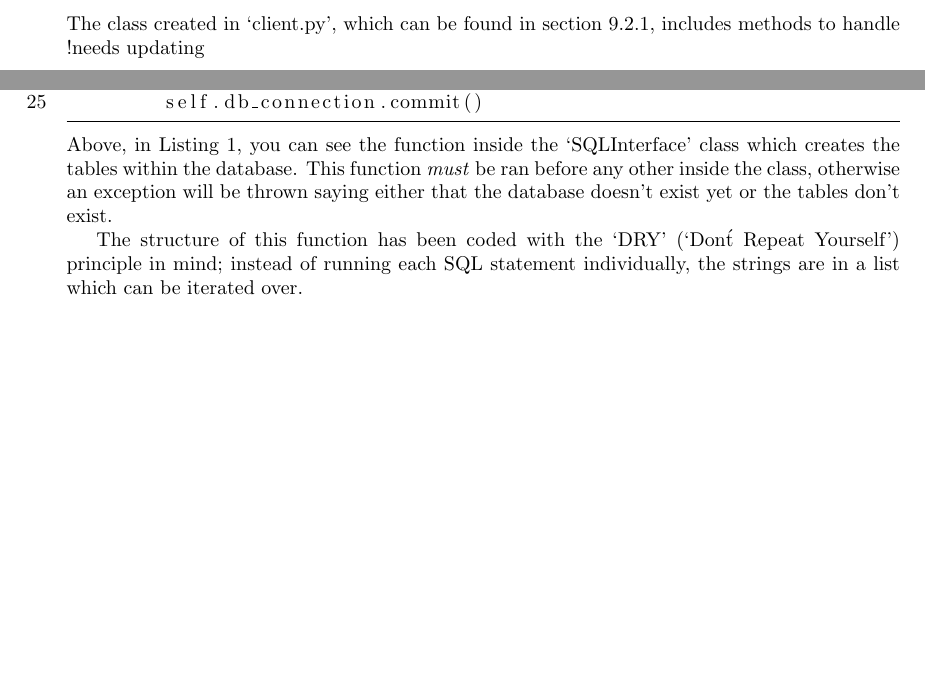
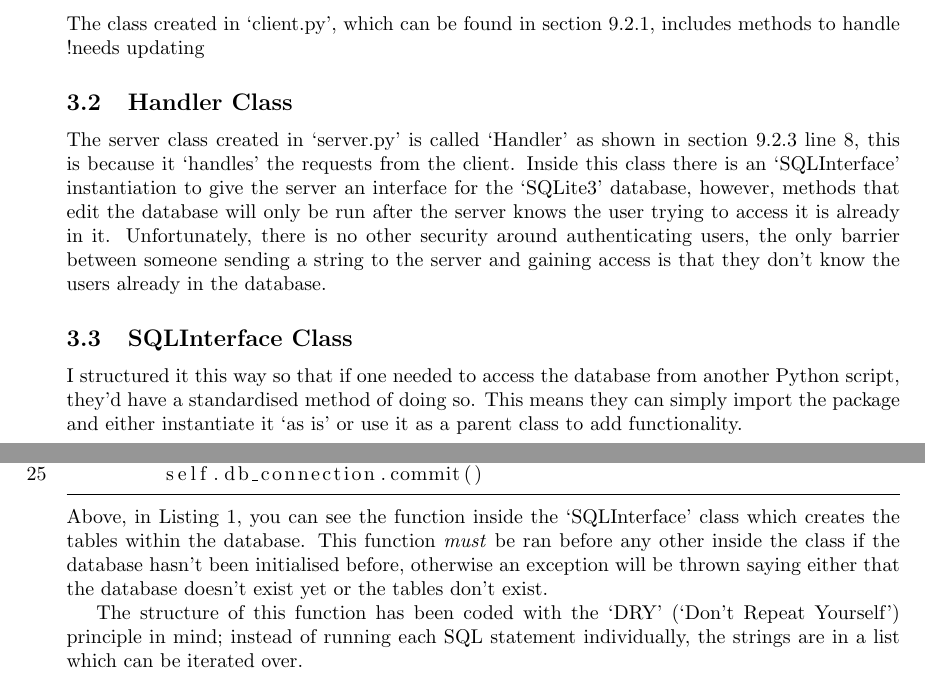
Before and after one commit to harrymilne/face_recognition_a2, a LaTeX document (docs/system_maintenance/maintenance.tex): two parts of pages 4 and 5 of 20 before the commit and two parts of pages 4 and 6 of 21 after it, joined at a grey line, cut so that both start at the same text, the shorter picture padded with empty space. Compiled offline with pdfLaTeX.

Commit message:
code structure

```diff
--- a/docs/system_maintenance/maintenance.tex
+++ b/docs/system_maintenance/maintenance.tex
@@ -89,6 +89,20 @@ to abstract certain situations into particular `objects'.
 \subsection{Client Class}
 The class created in `client.py', which can be found in section~\ref{sec:client.py}, includes methods to handle
 !needs updating
+
+\subsection{Handler Class}
+The server class created in `server.py' is called `Handler' as shown in section~\ref{sec:server.py} line 8, this is because it `handles' the requests from the
+client. Inside this class there is an `SQLInterface' instantiation to give the server an interface for the `SQLite3'
+database, however, methods that edit the database will only be run after the server knows the user trying to access
+it is already in it. Unfortunately, there is no other security around authenticating users, the only barrier between
+someone sending a string to the server and gaining access is that they don't know the users already in the database.
+
+
+\subsection{SQLInterface Class}
+I structured it this way so that if one needed to access the database from another Python script, they'd
+have a standardised method of doing so. This means they can simply import the package and either instantiate it `as is'
+or use it as a parent class to add functionality.
+
 \section{Variable Listing}
 \section{System Evidence}
 \subsection{User Interface}
@@ -109,10 +123,11 @@ The class created in `client.py', which can be found in section~\ref{sec:client.
                 lastline=56,
                 caption=Extract from sql\_interface.py]{../../code/server/sql_interface.py}
 Above, in Listing 1, you can see the function inside the `SQLInterface' class which creates the tables
-within the database. This function \textit{must} be ran before any other inside the class, otherwise
-an exception will be thrown saying either that the database doesn't exist yet or the tables don't exist.
+within the database. This function \textit{must} be ran before any other inside the class if the database
+hasn't been initialised before, otherwise an exception will be thrown saying either that the database
+doesn't exist yet or the tables don't exist.
 
-The structure of this function has been coded with the `DRY' (`Don\'t Repeat Yourself') principle in mind;
+The structure of this function has been coded with the `DRY' (`Don't Repeat Yourself') principle in mind;
 instead of running each SQL statement individually, the strings are in a list which can be iterated over.
 
 \subsection{SQL Queries}
```
